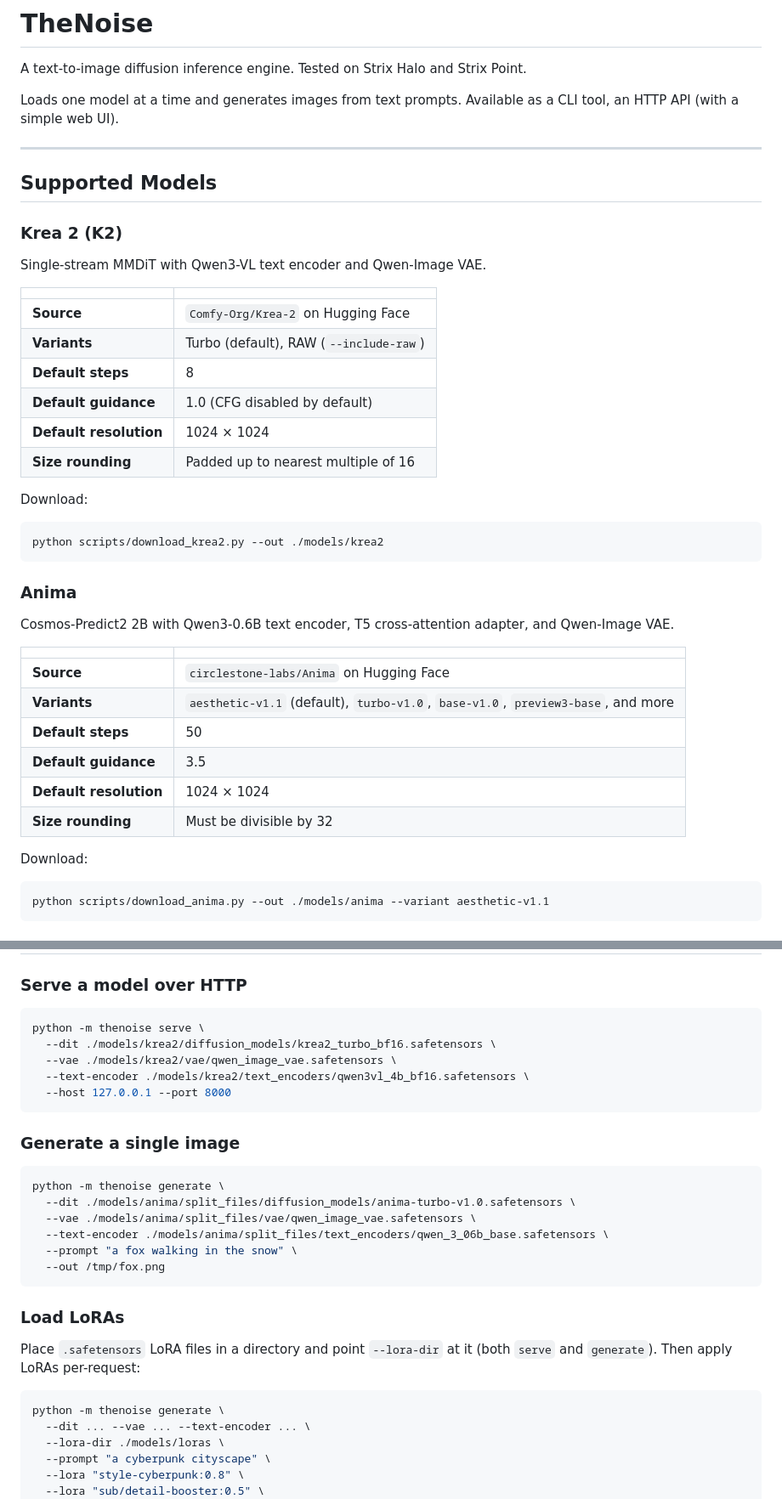
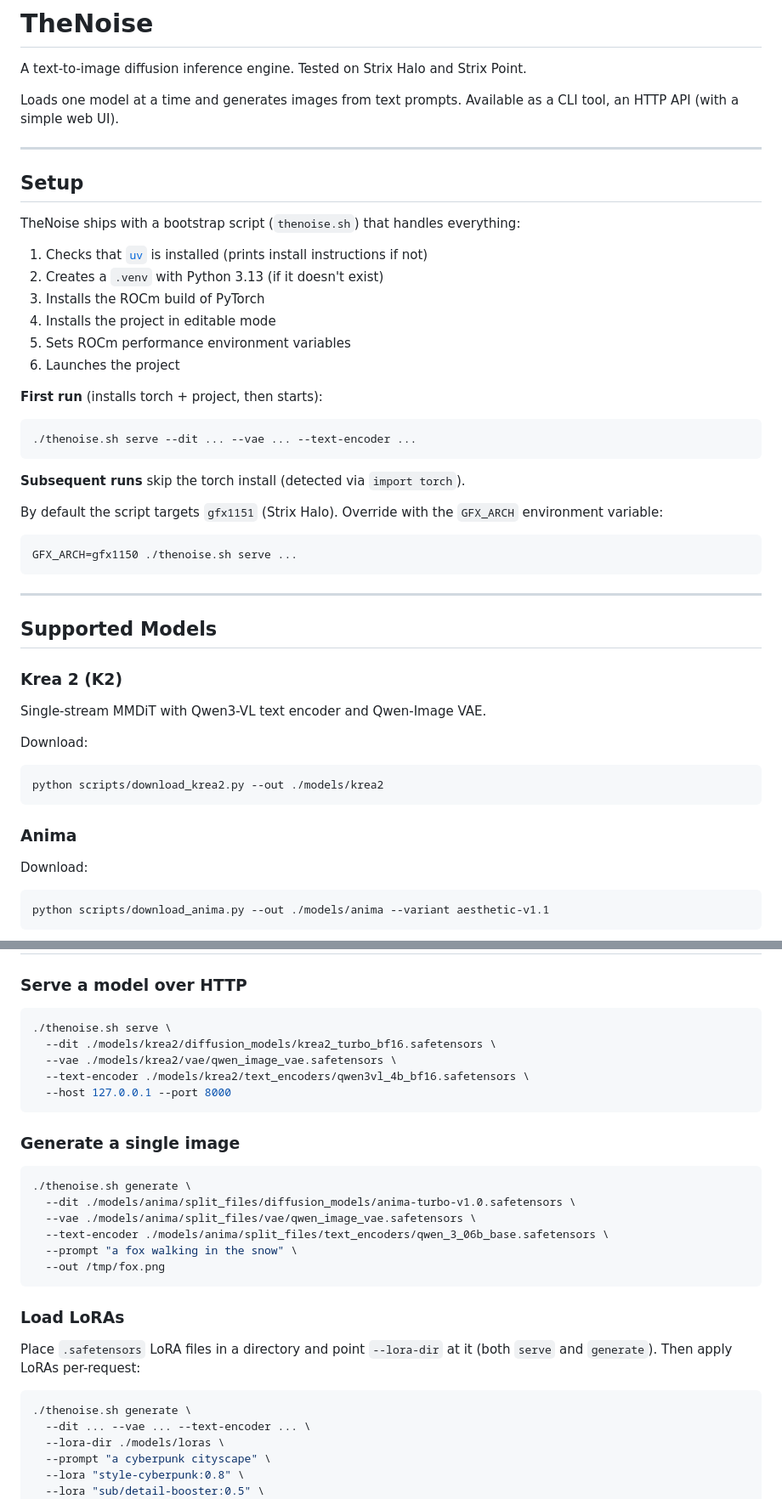
Before and after one commit to choppu/thenoise, a Markdown page: README.md, 2 parts joined by grey strips. Shown at 85% size. Rendered like a GitHub page.

````diff
--- a/README.md
+++ b/README.md
@@ -3,6 +3,33 @@
 A text-to-image diffusion inference engine. Tested on Strix Halo and Strix Point.
 
 Loads one model at a time and generates images from text prompts. Available as a CLI tool, an HTTP API (with a simple web UI).
+
+---
+
+## Setup
+
+TheNoise ships with a bootstrap script (`thenoise.sh`) that handles everything:
+
+1. Checks that [`uv`](https://github.com/astral-sh/uv) is installed (prints install instructions if not)
+2. Creates a `.venv` with Python 3.13 (if it doesn't exist)
+3. Installs the ROCm build of PyTorch
+4. Installs the project in editable mode
+5. Sets ROCm performance environment variables
+6. Launches the project
+
+**First run** (installs torch + project, then starts):
+
+```bash
+./thenoise.sh serve --dit ... --vae ... --text-encoder ...
+```
+
+**Subsequent runs** skip the torch install (detected via `import torch`).
+
+By default the script targets `gfx1151` (Strix Halo). Override with the `GFX_ARCH` environment variable:
+
+```bash
+GFX_ARCH=gfx1150 ./thenoise.sh serve ...
+```
 
 ---
 
@@ -12,15 +39,6 @@ Loads one model at a time and generates images from text prompts. Available as a
 
 Single-stream MMDiT with Qwen3-VL text encoder and Qwen-Image VAE.
 
-| | |
-|---|---|
-| **Source** | `Comfy-Org/Krea-2` on Hugging Face |
-| **Variants** | Turbo (default), RAW (`--include-raw`) |
-| **Default steps** | 8 |
-| **Default guidance** | 1.0 (CFG disabled by default) |
-| **Default resolution** | 1024 × 1024 |
-| **Size rounding** | Padded up to nearest multiple of 16 |
-
 Download:
 
 ```bash
@@ -29,16 +47,6 @@ python scripts/download_krea2.py --out ./models/krea2
 
 ### Anima
 
-Cosmos-Predict2 2B with Qwen3-0.6B text encoder, T5 cross-attention adapter, and Qwen-Image VAE.
-
-| | |
-|---|---|
-| **Source** | `circlestone-labs/Anima` on Hugging Face |
-| **Variants** | `aesthetic-v1.1` (default), `turbo-v1.0`, `base-v1.0`, `preview3-base`, and more |
-| **Default steps** | 50 |
-| **Default guidance** | 3.5 |
-| **Default resolution** | 1024 × 1024 |
-| **Size rounding** | Must be divisible by 32 |
 
 Download:
 
@@ -65,7 +73,7 @@ The model type is **auto-detected** from the DiT checkpoint — no need to speci
 ### Serve a model over HTTP
 
 ```bash
-python -m thenoise serve \
+./thenoise.sh serve \
   --dit ./models/krea2/diffusion_models/krea2_turbo_bf16.safetensors \
   --vae ./models/krea2/vae/qwen_image_vae.safetensors \
   --text-encoder ./models/krea2/text_encoders/qwen3vl_4b_bf16.safetensors \
@@ -75,7 +83,7 @@ python -m thenoise serve \
 ### Generate a single image
 
 ```bash
-python -m thenoise generate \
+./thenoise.sh generate \
   --dit ./models/anima/split_files/diffusion_models/anima-turbo-v1.0.safetensors \
   --vae ./models/anima/split_files/vae/qwen_image_vae.safetensors \
   --text-encoder ./models/anima/split_files/text_encoders/qwen_3_06b_base.safetensors \
@@ -88,7 +96,7 @@ python -m thenoise generate \
 Place `.safetensors` LoRA files in a directory and point `--lora-dir` at it (both `serve` and `generate`). Then apply LoRAs per-request:
 
 ```bash
-python -m thenoise generate \
+./thenoise.sh generate \
   --dit ... --vae ... --text-encoder ... \
   --lora-dir ./models/loras \
   --prompt "a cyberpunk cityscape" \
````
Also changed, not shown: other parts of README.md (+0 -26 lines).
